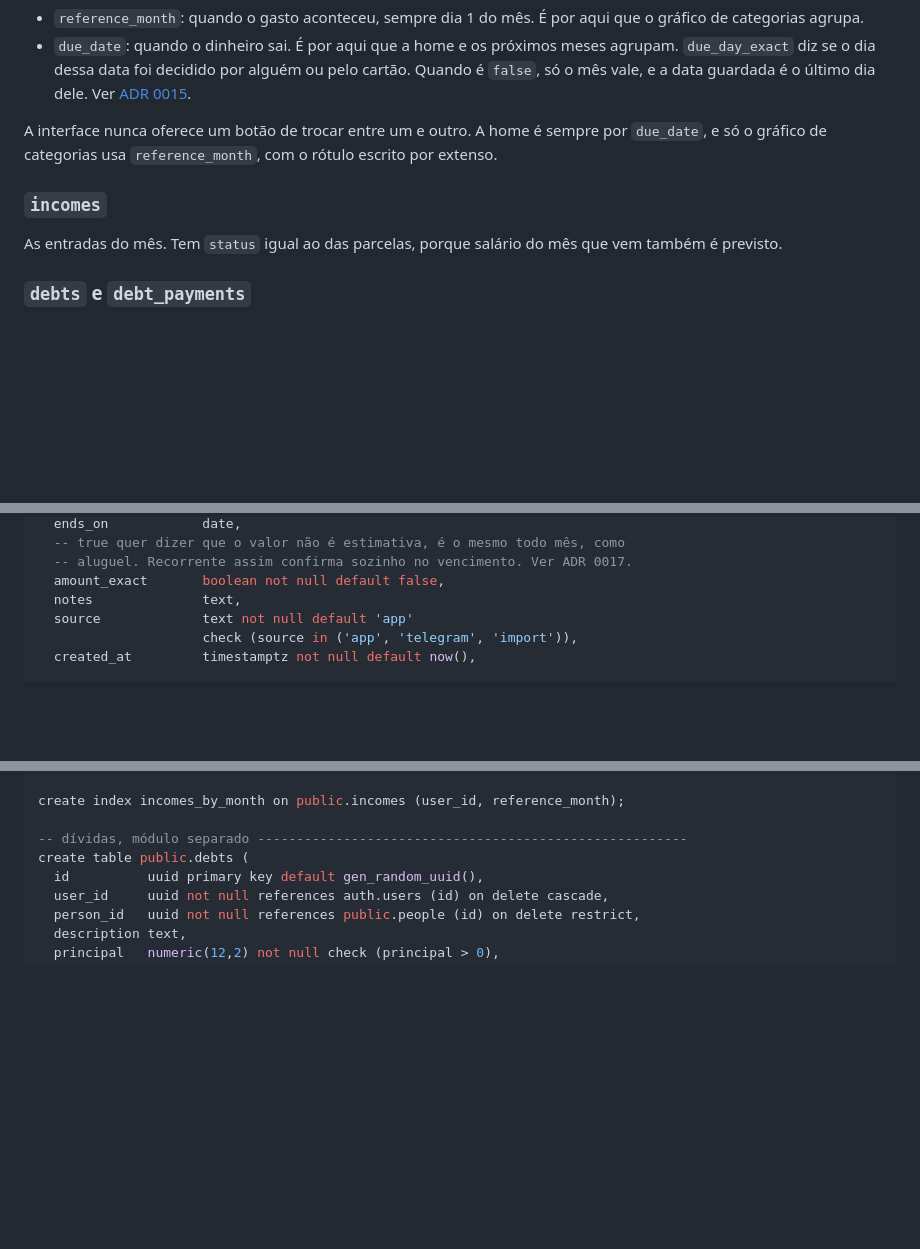
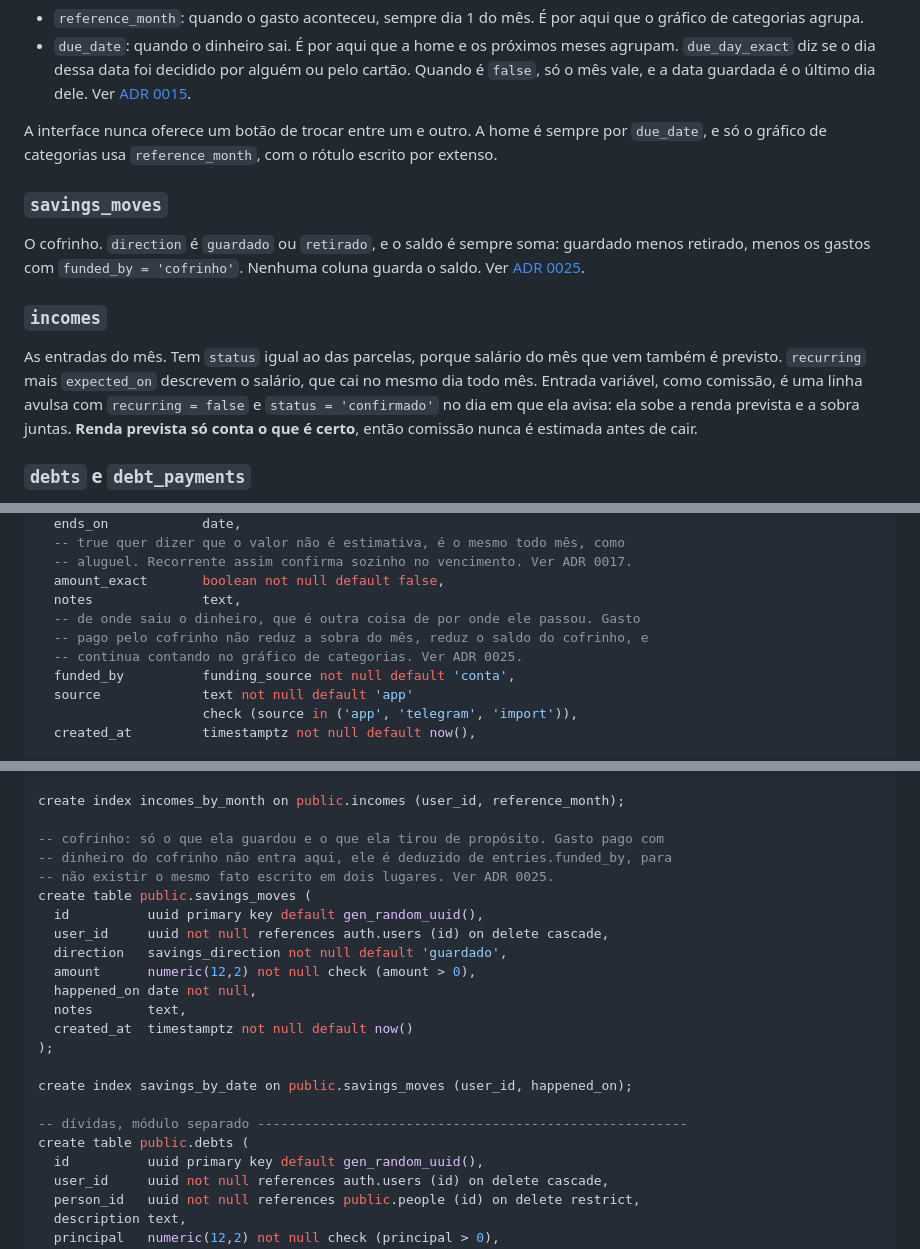
Before and after one commit to maristaubs/sobra, a Markdown page: docs/SCHEMA.md, 3 parts joined by grey strips. GitHub-like rendering; blank space fills up the shorter version.

```diff
--- a/docs/SCHEMA.md
+++ b/docs/SCHEMA.md
@@ -107,9 +107,18 @@ A interface nunca oferece um botão de trocar entre um e outro. A home é sempre
 `due_date`, e só o gráfico de categorias usa `reference_month`, com o rótulo
 escrito por extenso.
 
+### `savings_moves`
+O cofrinho. `direction` é `guardado` ou `retirado`, e o saldo é sempre soma:
+guardado menos retirado, menos os gastos com `funded_by = 'cofrinho'`. Nenhuma
+coluna guarda o saldo. Ver [ADR 0025](DECISIONS.md).
+
 ### `incomes`
 As entradas do mês. Tem `status` igual ao das parcelas, porque salário do mês que
-vem também é previsto.
+vem também é previsto. `recurring` mais `expected_on` descrevem o salário, que cai
+no mesmo dia todo mês. Entrada variável, como comissão, é uma linha avulsa com
+`recurring = false` e `status = 'confirmado'` no dia em que ela avisa: ela sobe a
+renda prevista e a sobra juntas. **Renda prevista só conta o que é certo**, então
+comissão nunca é estimada antes de cair.
 
 ### `debts` e `debt_payments`
 Módulo separado, não é um `type` de `entries`. `debts` guarda o valor emprestado,
@@ -218,6 +229,10 @@ create table public.entries (
   -- aluguel. Recorrente assim confirma sozinho no vencimento. Ver ADR 0017.
   amount_exact       boolean not null default false,
   notes              text,
+  -- de onde saiu o dinheiro, que é outra coisa de por onde ele passou. Gasto
+  -- pago pelo cofrinho não reduz a sobra do mês, reduz o saldo do cofrinho, e
+  -- continua contando no gráfico de categorias. Ver ADR 0025.
+  funded_by          funding_source not null default 'conta',
   source             text not null default 'app'
                      check (source in ('app', 'telegram', 'import')),
   created_at         timestamptz not null default now(),
@@ -279,6 +294,21 @@ create table public.incomes (
 );
 
 create index incomes_by_month on public.incomes (user_id, reference_month);
+
+-- cofrinho: só o que ela guardou e o que ela tirou de propósito. Gasto pago com
+-- dinheiro do cofrinho não entra aqui, ele é deduzido de entries.funded_by, para
+-- não existir o mesmo fato escrito em dois lugares. Ver ADR 0025.
+create table public.savings_moves (
+  id          uuid primary key default gen_random_uuid(),
+  user_id     uuid not null references auth.users (id) on delete cascade,
+  direction   savings_direction not null default 'guardado',
+  amount      numeric(12,2) not null check (amount > 0),
+  happened_on date not null,
+  notes       text,
+  created_at  timestamptz not null default now()
+);
+
+create index savings_by_date on public.savings_moves (user_id, happened_on);
 
 -- dívidas, módulo separado -------------------------------------------------------
 create table public.debts (
```
Also changed, not shown: other parts of docs/SCHEMA.md (+2 -0 lines), docs/DECISIONS.md (+66 -0 lines).
